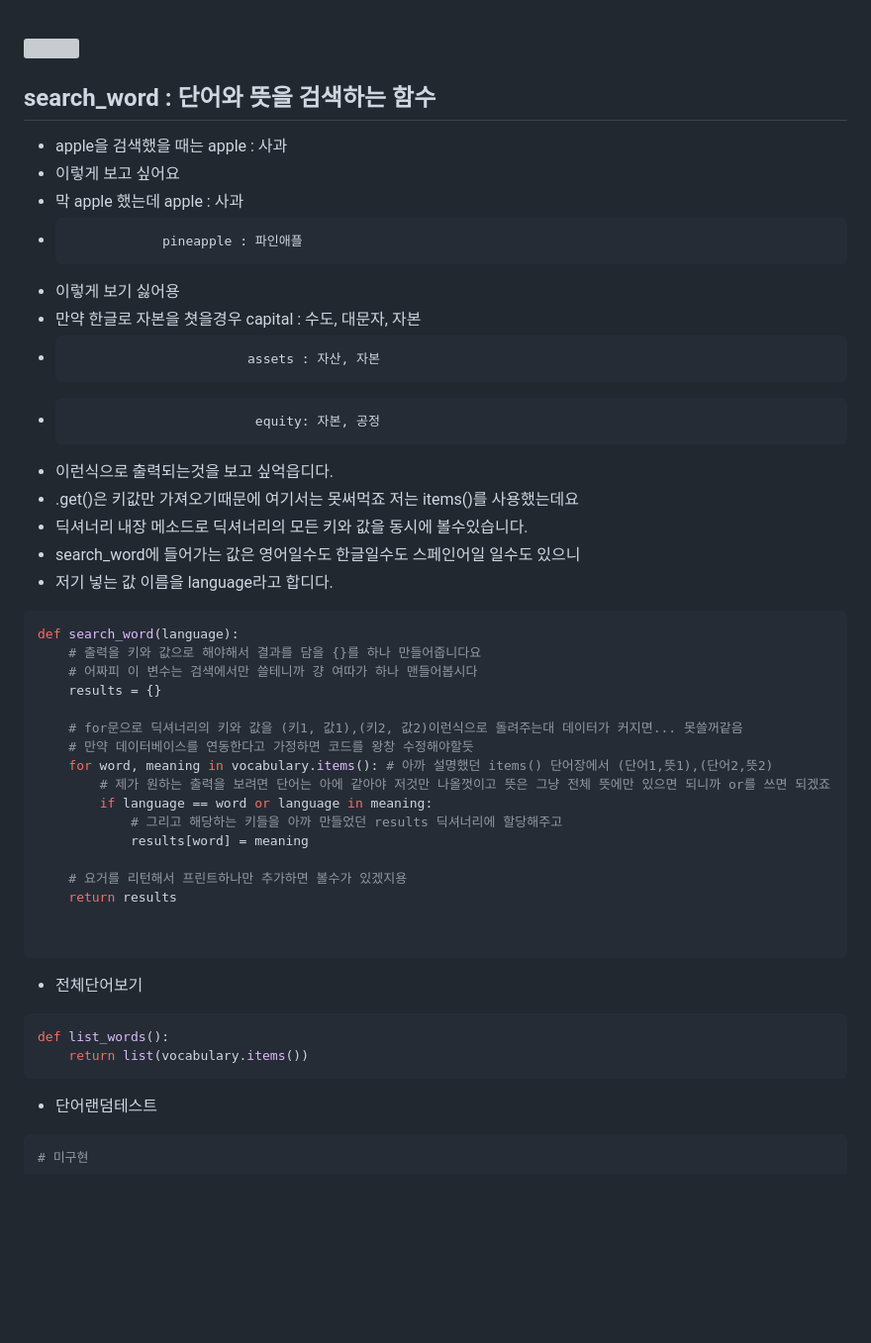
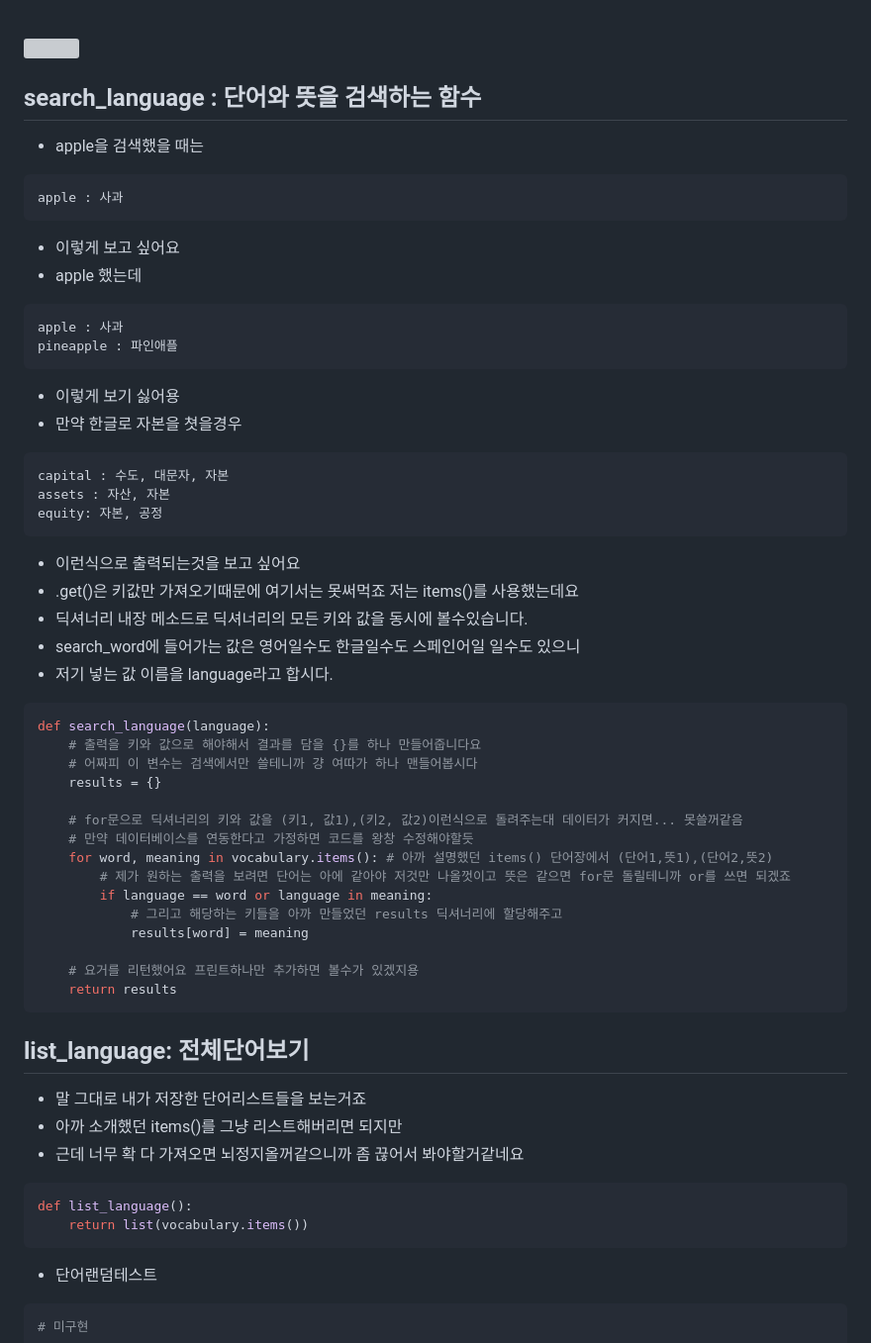
Before and after one commit to fightmeat/TIL, a Markdown page: Assignment/3차과제/3. 함수화.md, the part around the change. Shown: that part at 99% size. GitHub-like rendering; blank space fills up the shorter version; grey boxes are pictures that could not be loaded.

````diff
--- a/Assignment/3차과제/3. 함수화.md
+++ b/Assignment/3차과제/3. 함수화.md
@@ -63,24 +63,33 @@ def delete_word(word, meaning=None):   # 여기에 meaning을 None으로 잡으
 
 <br><img src="https://github.com/fightmeat/photos/blob/7947bc191c00dd2bfbf74d4ab6e03ba15ef5bd7d/del.svg"/><br>
 
-## search_word : 단어와 뜻을 검색하는 함수
+## search_language : 단어와 뜻을 검색하는 함수
 
-- apple을 검색했을 때는 apple : 사과
+- apple을 검색했을 때는
+```
+apple : 사과
+```
 - 이렇게 보고 싶어요
-- 막 apple 했는데 apple : 사과
--                 pineapple : 파인애플
+- apple 했는데
+```
+apple : 사과
+pineapple : 파인애플
+```
 - 이렇게 보기 싫어용
-- 만약 한글로 자본을 쳣을경우 capital : 수도, 대문자, 자본
--                            assets : 자산, 자본
--                             equity: 자본, 공정
-- 이런식으로 출력되는것을 보고 싶억읍디다.
+- 만약 한글로 자본을 쳣을경우
+```
+capital : 수도, 대문자, 자본
+assets : 자산, 자본
+equity: 자본, 공정
+```
+- 이런식으로 출력되는것을 보고 싶어요
 - .get()은 키값만 가져오기때문에 여기서는 못써먹죠 저는 items()를 사용했는데요
 - 딕셔너리 내장 메소드로 딕셔너리의 모든 키와 값을 동시에 볼수있습니다.
 - search_word에 들어가는 값은 영어일수도 한글일수도 스페인어일 일수도 있으니
-- 저기 넣는 값 이름을 language라고 합디다.
+- 저기 넣는 값 이름을 language라고 합시다.
 
 ```python
-def search_word(language):
+def search_language(language):
     # 출력을 키와 값으로 해야해서 결과를 담을 {}를 하나 만들어줍니다요
     # 어짜피 이 변수는 검색에서만 쓸테니까 걍 여따가 하나 맨들어봅시다
     results = {}
@@ -88,21 +97,25 @@ def search_word(language):
     # for문으로 딕셔너리의 키와 값을 (키1, 값1),(키2, 값2)이런식으로 돌려주는대 데이터가 커지면... 못쓸꺼같음
     # 만약 데이터베이스를 연동한다고 가정하면 코드를 왕창 수정해야할듯
     for word, meaning in vocabulary.items(): # 아까 설명했던 items() 단어장에서 (단어1,뜻1),(단어2,뜻2)
-        # 제가 원하는 출력을 보려면 단어는 아에 같아야 저것만 나올껏이고 뜻은 그냥 전체 뜻에만 있으면 되니까 or를 쓰면 되겠죠
+        # 제가 원하는 출력을 보려면 단어는 아에 같아야 저것만 나올껏이고 뜻은 같으면 for문 돌릴테니까 or를 쓰면 되겠죠
         if language == word or language in meaning:
             # 그리고 해당하는 키들을 아까 만들었던 results 딕셔너리에 할당해주고
             results[word] = meaning
 
-    # 요거를 리턴해서 프린트하나만 추가하면 볼수가 있겠지용
+    # 요거를 리턴했어요 프린트하나만 추가하면 볼수가 있겠지용
     return results
+```
 
+## list_language: 전체단어보기
+- 말 그대로 내가 저장한 단어리스트들을 보는거죠
+- 아까 소개했던 items()를 그냥 리스트해버리면 되지만
+- 근데 너무 확 다 가져오면 뇌정지올꺼같으니까 좀 끊어서 봐야할거같네요
 
-```
-- 전체단어보기
 ```python
-def list_words():
+def list_language():
     return list(vocabulary.items())
 ```
+
 - 단어랜덤테스트
 ```python
 # 미구현
````
